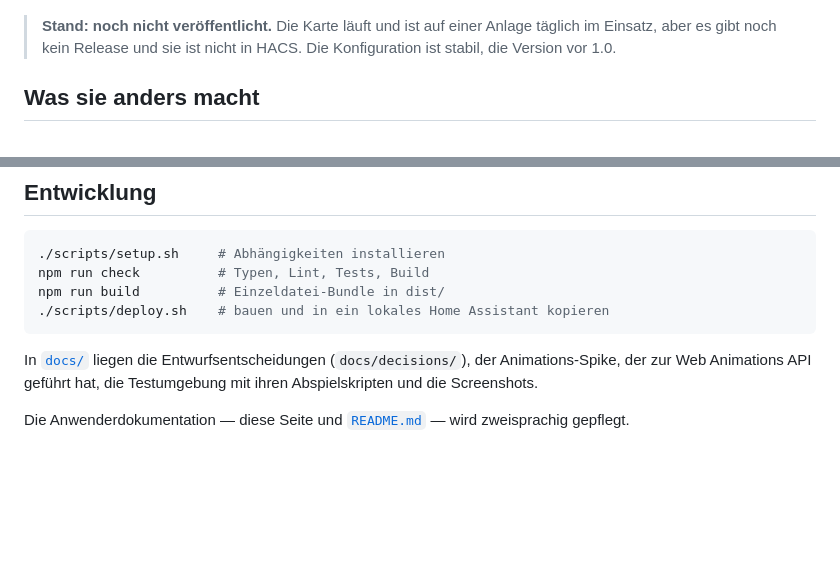
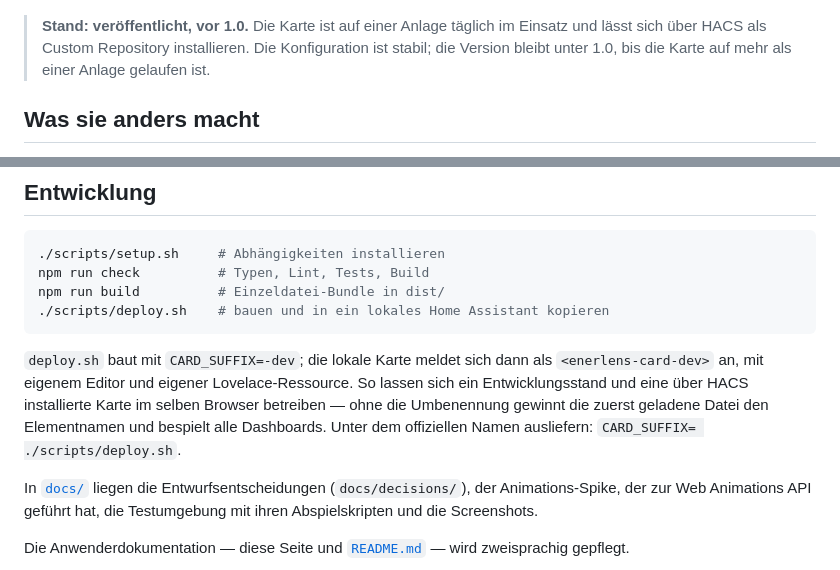
Before and after one commit to wawersich/enerlens-card, a Markdown page: README.de.md, 2 parts joined by grey strips. Rendered like a GitHub page; blank space fills up the shorter version.

````diff
--- a/README.de.md
+++ b/README.de.md
@@ -9,9 +9,10 @@ besteht.
 ![EnerLens im hellen Design](docs/images/light.png)
 ![EnerLens im dunklen Design](docs/images/dark.png)
 
-> **Stand: noch nicht veröffentlicht.** Die Karte läuft und ist auf einer
-> Anlage täglich im Einsatz, aber es gibt noch kein Release und sie ist nicht
-> in HACS. Die Konfiguration ist stabil, die Version vor 1.0.
+> **Stand: veröffentlicht, vor 1.0.** Die Karte ist auf einer Anlage täglich im
+> Einsatz und lässt sich über HACS als Custom Repository installieren. Die
+> Konfiguration ist stabil; die Version bleibt unter 1.0, bis die Karte auf mehr
+> als einer Anlage gelaufen ist.
 
 ## Was sie anders macht
 
@@ -273,6 +274,13 @@ npm run build          # Einzeldatei-Bundle in dist/
 ./scripts/deploy.sh    # bauen und in ein lokales Home Assistant kopieren
 ```
 
+`deploy.sh` baut mit `CARD_SUFFIX=-dev`; die lokale Karte meldet sich dann als
+`<enerlens-card-dev>` an, mit eigenem Editor und eigener Lovelace-Ressource. So
+lassen sich ein Entwicklungsstand und eine über HACS installierte Karte im
+selben Browser betreiben — ohne die Umbenennung gewinnt die zuerst geladene
+Datei den Elementnamen und bespielt alle Dashboards. Unter dem offiziellen Namen
+ausliefern: `CARD_SUFFIX= ./scripts/deploy.sh`.
+
 In [`docs/`](docs/) liegen die Entwurfsentscheidungen (`docs/decisions/`), der
 Animations-Spike, der zur Web Animations API geführt hat, die Testumgebung mit
 ihren Abspielskripten und die Screenshots.
````
Also changed, not shown: CHANGELOG.md (+1 -1 lines), README.md (+11 -3 lines).
